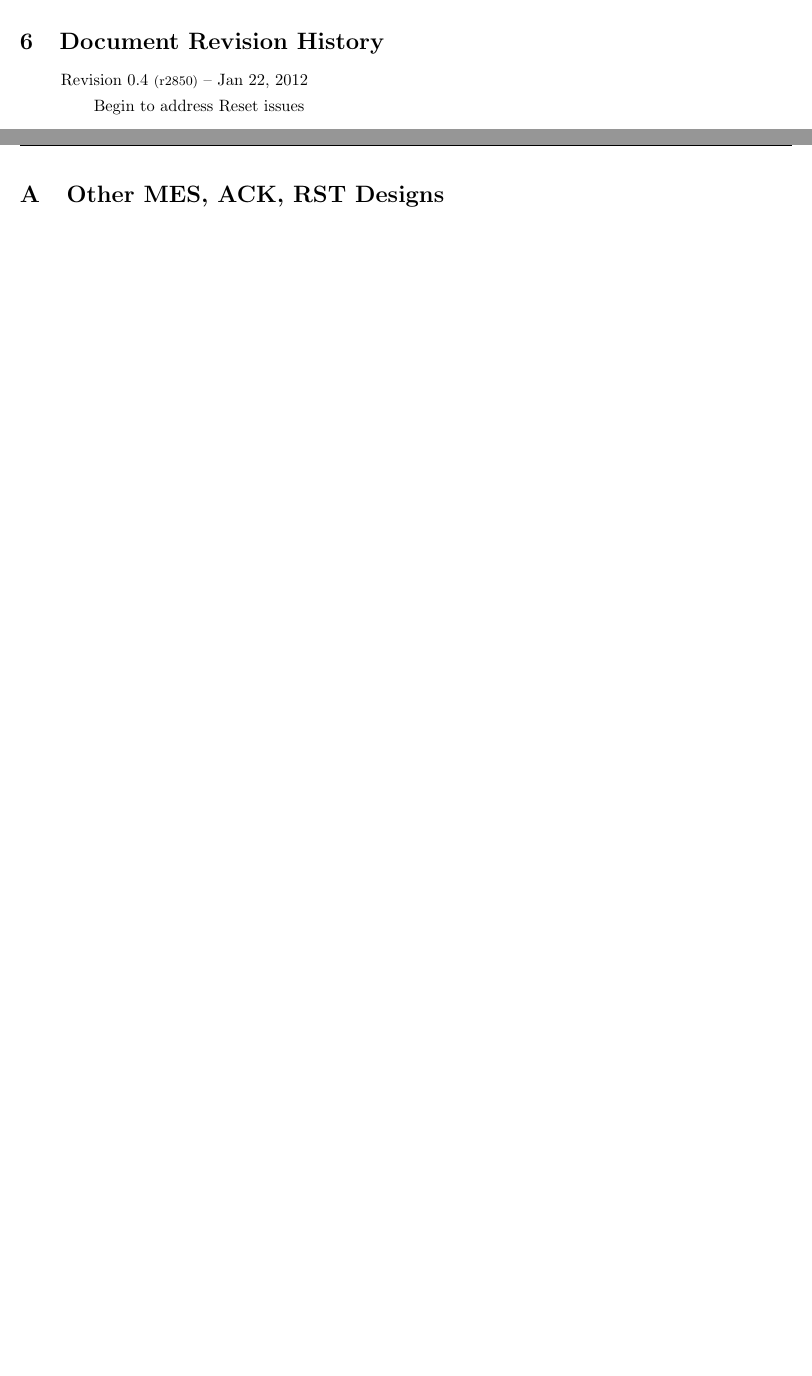
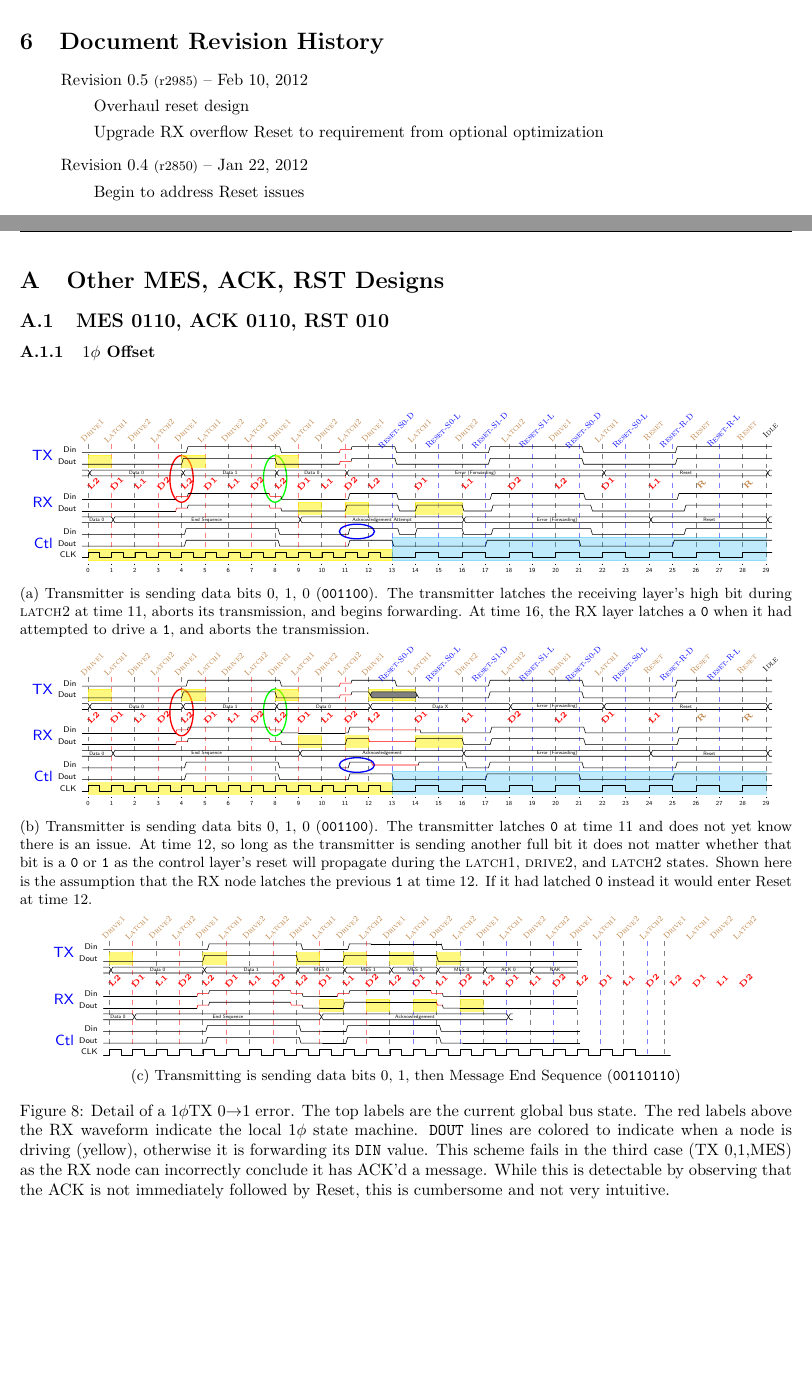
Before and after one commit to mbus/specification, a LaTeX document (bus.tex): two parts of pages 19 and 20 of 20 before the commit and two parts of pages 20 and 21 of 23 after it, joined at a grey line, cut so that both start at the same text, the shorter picture padded with empty space. Compiled offline with pdfLaTeX.

Commit message:
Add appendicies, update rev history

```diff
--- a/bus.tex
+++ b/bus.tex
@@ -99,6 +99,10 @@
 
 \begin{itemize}
 
+\item Revision 0.5 {\footnotesize(r2985)} -- Feb 10, 2012
+\subitem Overhaul reset design
+\subitem Upgrade RX overflow Reset to requirement from optional optimization
+
 \item Revision 0.4 {\footnotesize(r2850)} -- Jan 22, 2012
 \subitem Begin to address Reset issues
 
@@ -121,10 +125,10 @@
 \appendix
 \section{Other MES, ACK, RST Designs}
 \label{sec:appendix-reset}
-\begin{comment}
 \input{appendix_0110}
+\FloatBarrier
+\clearpage
 \input{appendix_0111}
-
-\end{comment}
+\FloatBarrier
 
 \end{document}
```
Also changed, not shown: appendix_0110.tex (+10 -7 lines), bus.tex (2 more changed lines).
